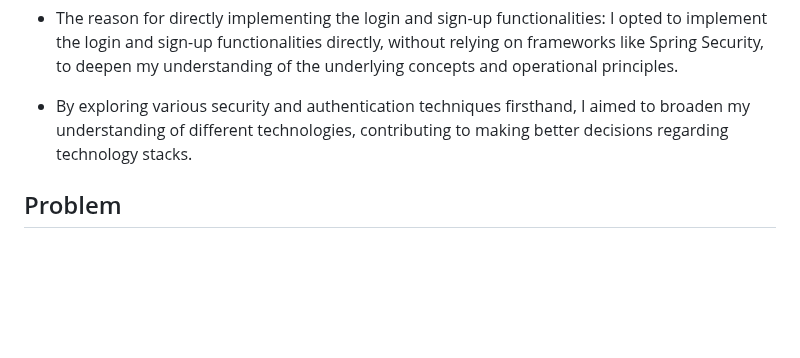
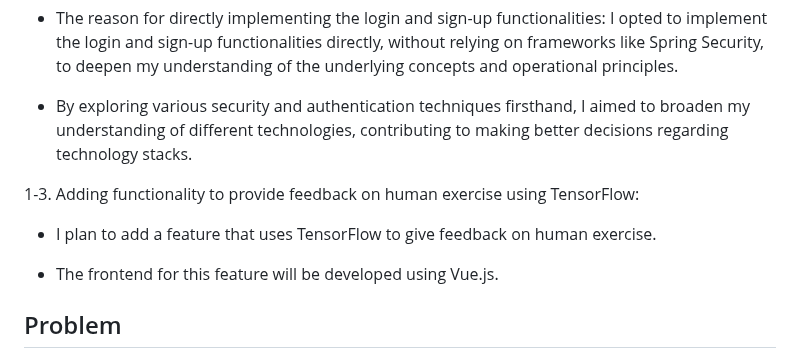
Before and after one commit to LouiIII3/Bit_Music_Project, a Markdown page: README.md, the part around the change. GitHub-like rendering; blank space fills up the shorter version.

```diff
--- a/README.md
+++ b/README.md
@@ -70,6 +70,12 @@ Token-based registration is utilized to enhance authentication and security, fac
 
    - By exploring various security and authentication techniques firsthand, I aimed to broaden my understanding of different technologies, contributing to making better decisions regarding technology stacks.
 
+1-3. Adding functionality to provide feedback on human exercise using TensorFlow:
+
+  - I plan to add a feature that uses TensorFlow to give feedback on human exercise.
+
+  - The frontend for this feature will be developed using Vue.js.
+
 <h2>Problem</h2>
 
 - <s>Failed to import data directly into database</s>
```
